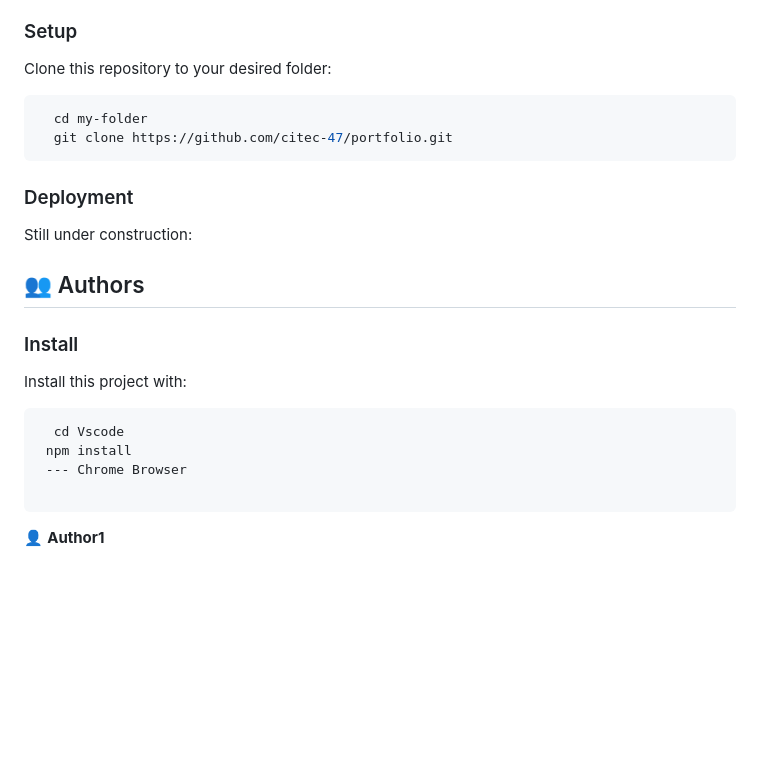
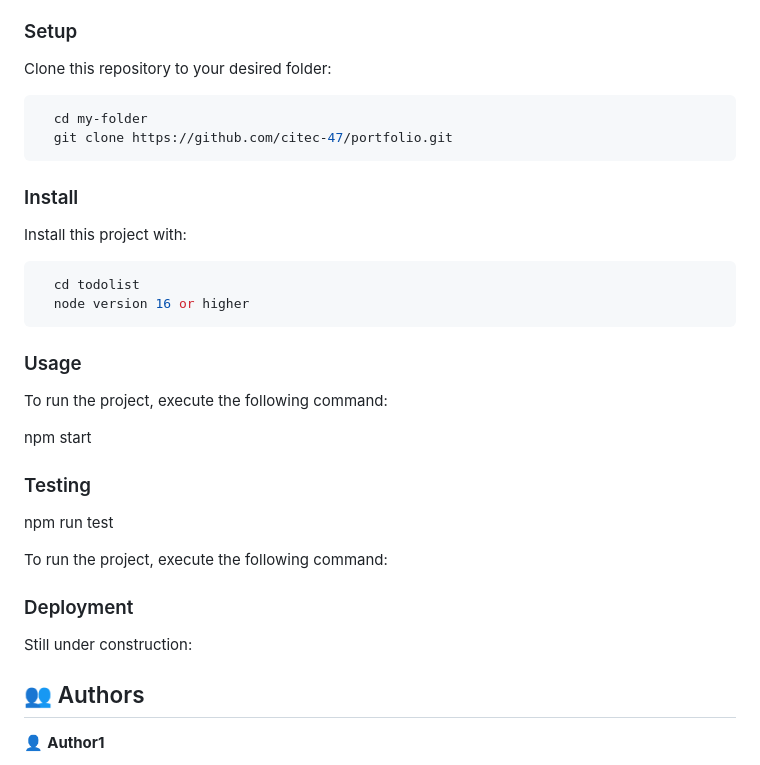
Before and after one commit to citec-47/capston-project, a Markdown page: README.md, the part around the change. Rendered like a GitHub page; blank space fills up the shorter version.

````diff
--- a/README.md
+++ b/README.md
@@ -109,6 +109,25 @@ Clone this repository to your desired folder:
 ```
 
 
+### Install
+
+Install this project with:
+
+
+```sh
+  cd todolist
+  node version 16 or higher
+```
+### Usage
+To run the project, execute the following command:
+
+npm start
+### Testing
+
+ npm run test
+
+To run the project, execute the following command:
+
 ### Deployment
 
 Still under construction:
@@ -124,18 +143,6 @@ Example:
 ## 👥 Authors <a name="authors"></a>
 
 
-
-### Install
-
-Install this project with:
-
-
-```sh
-  cd Vscode
- npm install
- --- Chrome Browser
-
-```
 👤 **Author1**
 
 - GitHub: [NdonyiMaurice](https://github.com/citec-47)
````
